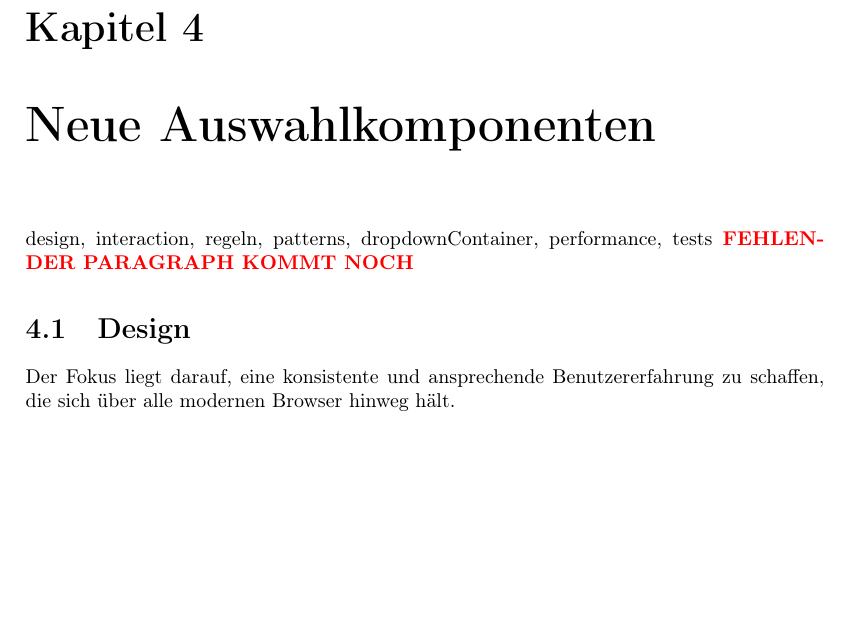
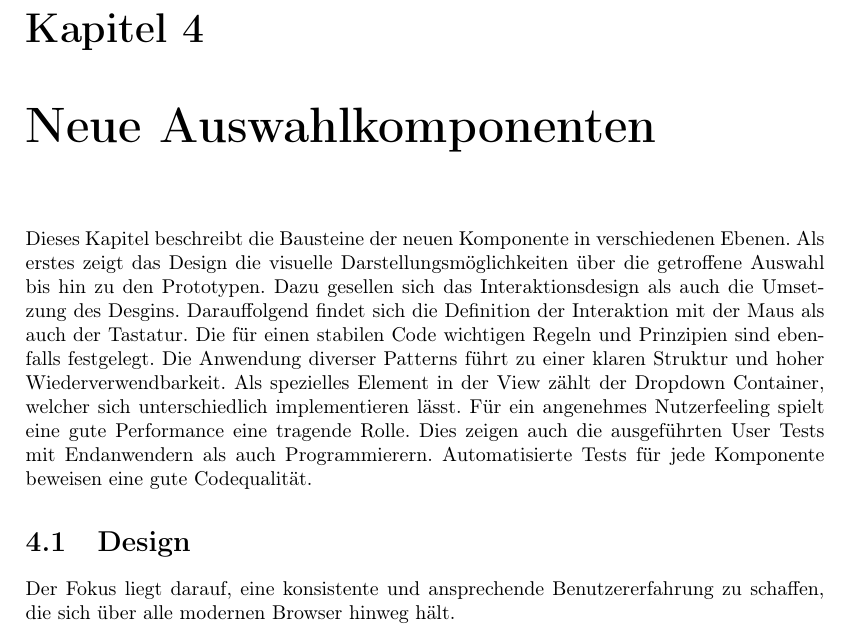
Before and after one commit to fhnw-ramonamarti/fhnw-ramonamarti, a LaTeX thesis (ip6/latex-docs/main.tex, which reads ip6/latex-docs/chapters/newComponent.tex): part of page 26 of 59, cut so that both start at the same text, the shorter picture padded with empty space. Compiled offline with pdfLaTeX.

Commit message:
add missing paragraph new comp start

```diff
--- a/ip6/latex-docs/chapters/newComponent.tex
+++ b/ip6/latex-docs/chapters/newComponent.tex
@@ -1,10 +1,16 @@
 \chapter{Neue Auswahlkomponenten}
 \label{chap:newComponent}
 
-
-design, interaction, regeln, patterns, dropdownContainer, performance, tests
-% todo paragraph
-{\color{red} \textbf{FEHLENDER PARAGRAPH KOMMT NOCH}}
+Dieses Kapitel beschreibt die Bausteine der neuen Komponente in verschiedenen Ebenen.
+Als erstes zeigt das Design die visuelle Darstellungsmöglichkeiten über die getroffene Auswahl bis hin zu den Prototypen.
+Dazu gesellen sich das Interaktionsdesign als auch die Umsetzung des Desgins. % todo change interaktionsdesign with new title
+Darauffolgend findet sich die Definition der Interaktion mit der Maus als auch der Tastatur.
+Die für einen stabilen Code wichtigen Regeln und Prinzipien sind ebenfalls festgelegt.
+Die Anwendung diverser Patterns führt zu einer klaren Struktur und hoher Wiederverwendbarkeit.
+Als spezielles Element in der View zählt der Dropdown Container, welcher sich unterschiedlich implementieren lässt.
+Für ein angenehmes Nutzerfeeling spielt eine gute Performance eine tragende Rolle.
+Dies zeigen auch die ausgeführten User Tests mit Endanwendern als auch Programmierern.
+Automatisierte Tests für jede Komponente beweisen eine gute Codequalität.
 
 
 \section{Design}
```
Also changed, not shown: ip6/latex-docs/chapters/newComponent.tex (2 more changed lines).
